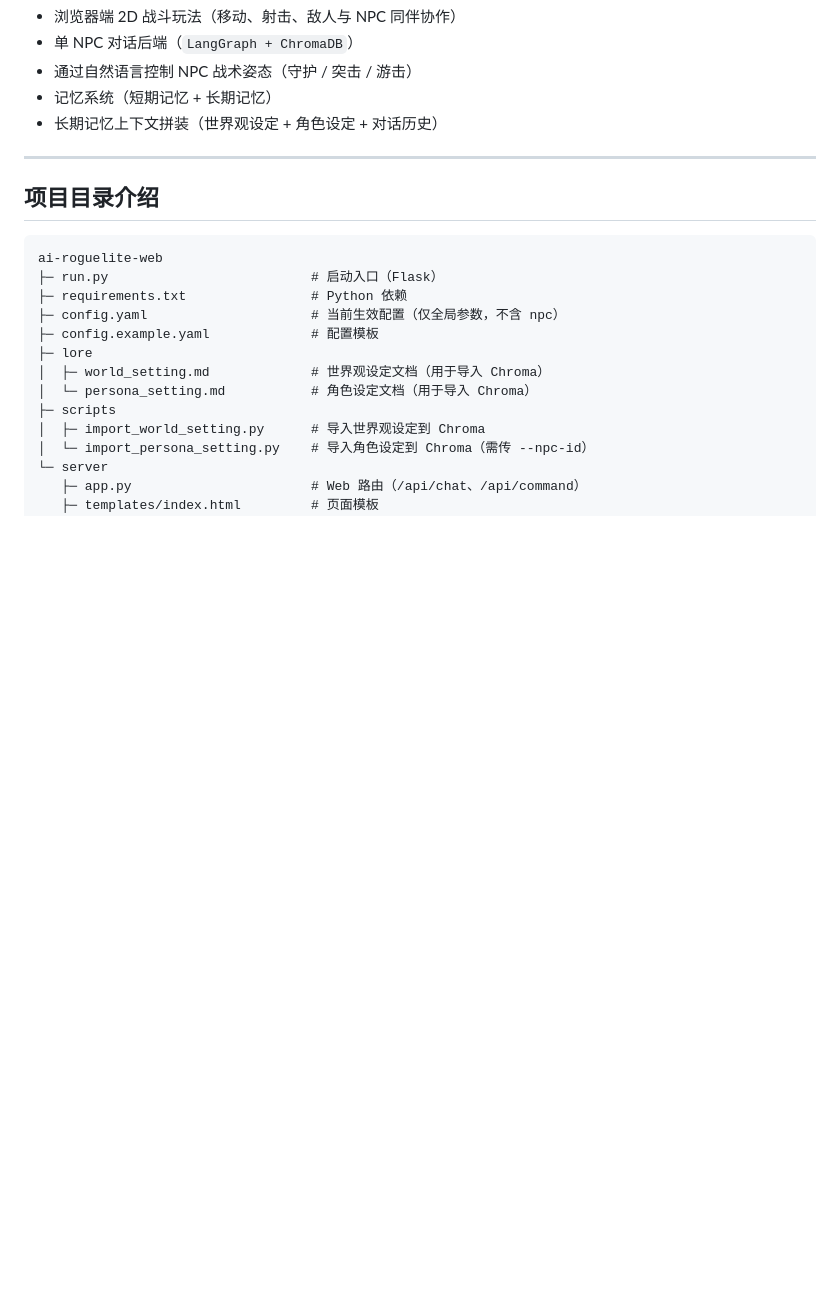
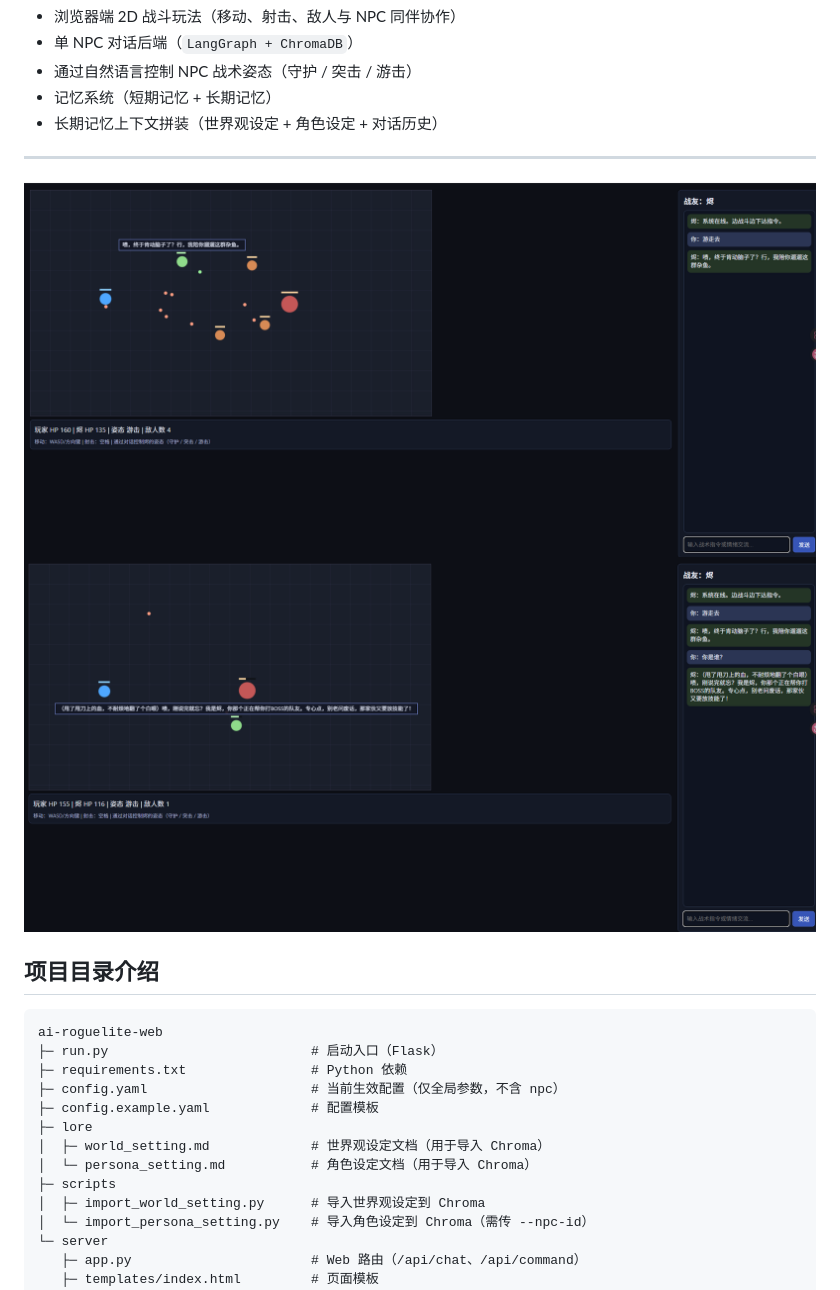
Before and after one commit to xudarenbaba/AI-roguelite-web, a Markdown page: README.md, the part around the change. GitHub-like rendering; pictures changed too: images/img1.png (added), images/img2.png (added); blank space fills up the shorter version.

Commit message:
doc：增加演示图片

```diff
--- a/README.md
+++ b/README.md
@@ -9,6 +9,9 @@
 - 长期记忆上下文拼装（世界观设定 + 角色设定 + 对话历史）
 
 ---
+
+![模拟游戏界面-1](images/img1.png)
+![模拟游戏界面-2](images/img2.png)
 
 ## 项目目录介绍
 
```
